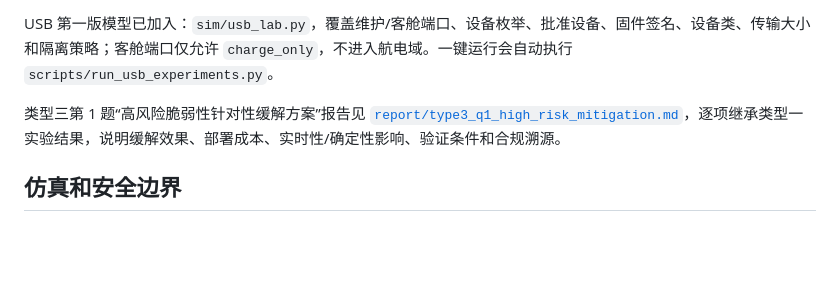
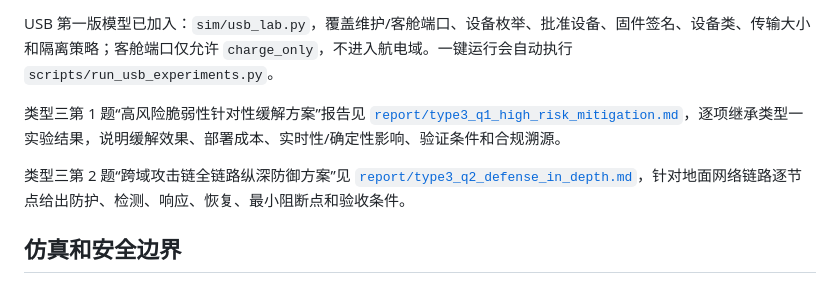
Before and after one commit to Aerospace-sec/Aerospace-emu, a Markdown page: README.md, the part around the change. Drawn GitHub-style; blank space fills up the shorter version.

Commit message:
report: complete type3 defense in depth

```diff
--- a/README.md
+++ b/README.md
@@ -167,6 +167,8 @@ USB 第一版模型已加入：`sim/usb_lab.py`，覆盖维护/客舱端口、
 
 类型三第 1 题“高风险脆弱性针对性缓解方案”报告见 [`report/type3_q1_high_risk_mitigation.md`](report/type3_q1_high_risk_mitigation.md)，逐项继承类型一实验结果，说明缓解效果、部署成本、实时性/确定性影响、验证条件和合规溯源。
 
+类型三第 2 题“跨域攻击链全链路纵深防御方案”见 [`report/type3_q2_defense_in_depth.md`](report/type3_q2_defense_in_depth.md)，针对地面网络链路逐节点给出防护、检测、响应、恢复、最小阻断点和验收条件。
+
 ## 仿真和安全边界
 
 - ARINC 429 奇偶校验、CRC、TEID/QFI、认证成功均不等于来源授权或业务授权；
```
Also changed, not shown: docs/competition_initial_topics.md (+1 -1 lines), report/type3_q2_defense_in_depth.md (added, +353 -0 lines).
